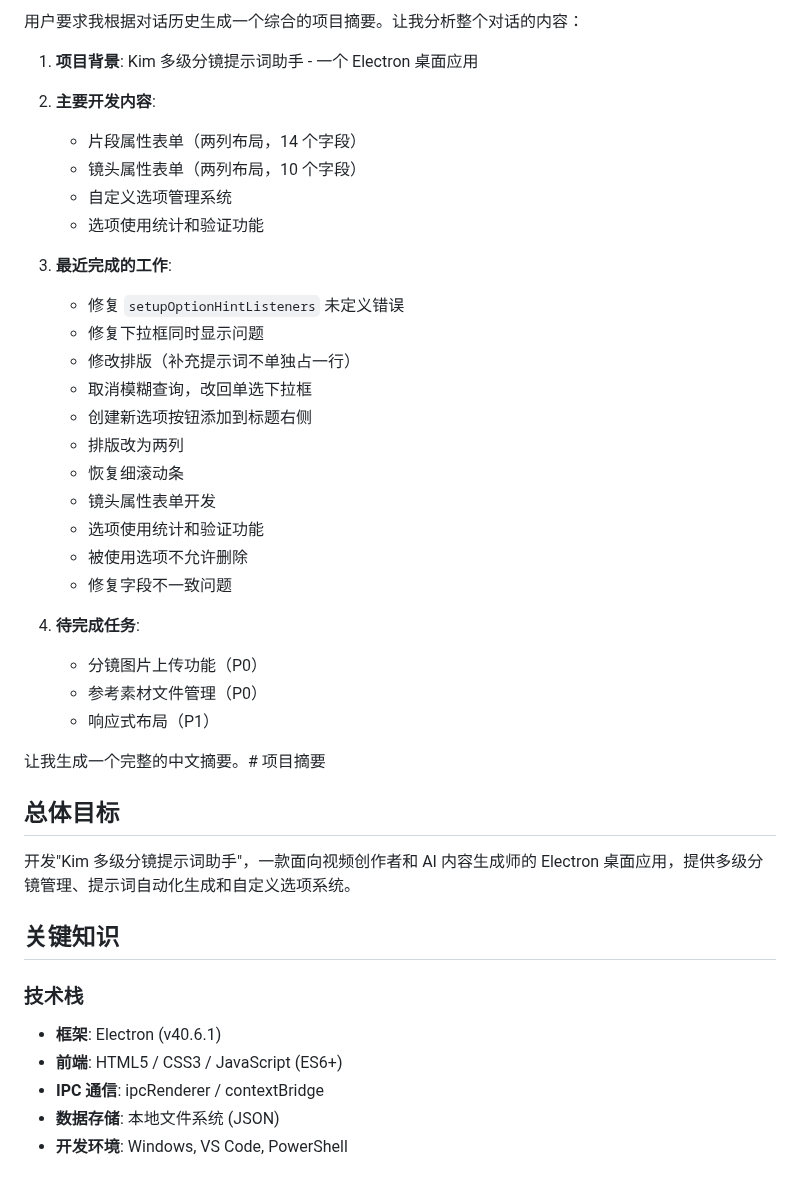
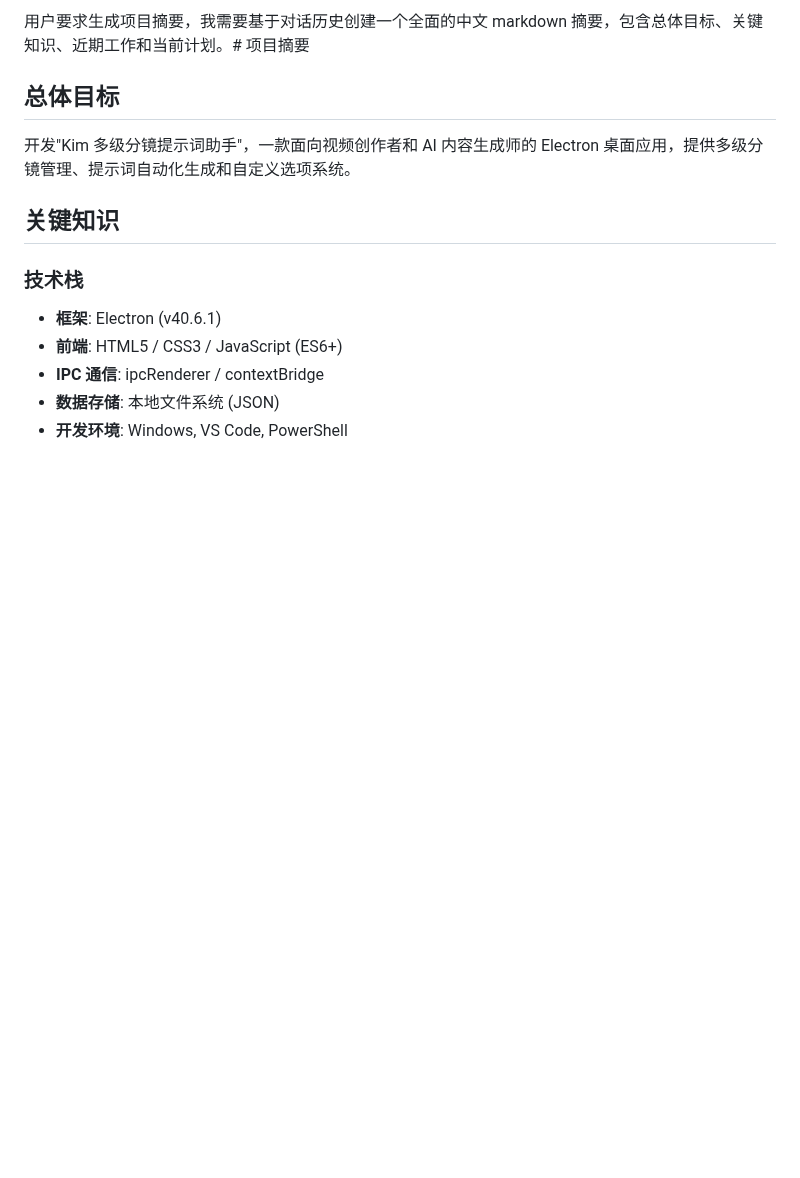
Before and after one commit to kim-tangfj/KimV4, a Markdown page: .qwen/PROJECT_SUMMARY.md, the part around one of its changes. GitHub-like rendering; blank space fills up the shorter version.

```diff
--- a/.qwen/PROJECT_SUMMARY.md
+++ b/.qwen/PROJECT_SUMMARY.md
@@ -1,31 +1,4 @@
-用户要求我根据对话历史生成一个综合的项目摘要。让我分析整个对话的内容：
-
-1. **项目背景**: Kim 多级分镜提示词助手 - 一个 Electron 桌面应用
-2. **主要开发内容**:
-   - 片段属性表单（两列布局，14 个字段）
-   - 镜头属性表单（两列布局，10 个字段）
-   - 自定义选项管理系统
-   - 选项使用统计和验证功能
-
-3. **最近完成的工作**:
-   - 修复 `setupOptionHintListeners` 未定义错误
-   - 修复下拉框同时显示问题
-   - 修改排版（补充提示词不单独占一行）
-   - 取消模糊查询，改回单选下拉框
-   - 创建新选项按钮添加到标题右侧
-   - 排版改为两列
-   - 恢复细滚动条
-   - 镜头属性表单开发
-   - 选项使用统计和验证功能
-   - 被使用选项不允许删除
-   - 修复字段不一致问题
-
-4. **待完成任务**:
-   - 分镜图片上传功能（P0）
-   - 参考素材文件管理（P0）
-   - 响应式布局（P1）
-
-让我生成一个完整的中文摘要。# 项目摘要
+用户要求生成项目摘要，我需要基于对话历史创建一个全面的中文 markdown 摘要，包含总体目标、关键知识、近期工作和当前计划。# 项目摘要
 
 ## 总体目标
 开发"Kim 多级分镜提示词助手"，一款面向视频创作者和 AI 内容生成师的 Electron 桌面应用，提供多级分镜管理、提示词自动化生成和自定义选项系统。
```
Also changed, not shown: other parts of .qwen/PROJECT_SUMMARY.md (+62 -64 lines).
